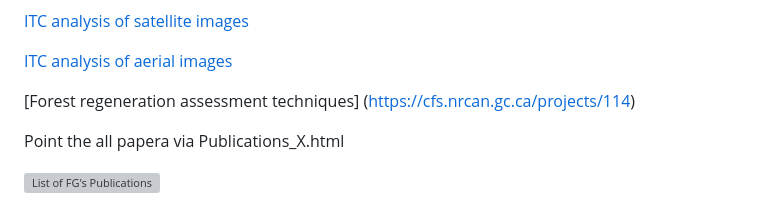
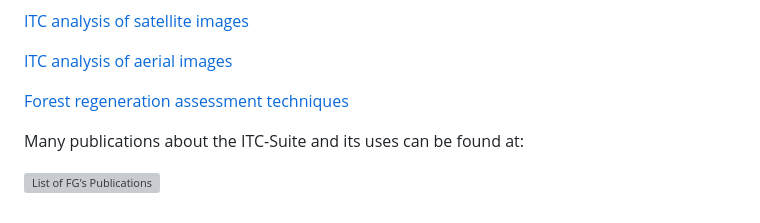
Before and after one commit to f-gougeon/ITC-Suite_Docs, a Markdown page: README.md, the part around the change. Drawn GitHub-style; grey boxes are pictures that could not be loaded.

```diff
--- a/README.md
+++ b/README.md
@@ -160,9 +160,10 @@ Point to various HTML page showing results
 
 [ITC analysis of aerial images](https://cfs.nrcan.gc.ca/projects/113)
 
-[Forest regeneration assessment techniques] (https://cfs.nrcan.gc.ca/projects/114)
+[Forest regeneration assessment techniques](https://cfs.nrcan.gc.ca/projects/114)
 
 
-Point the all papera via Publications_X.html
+
+Many publications about the ITC-Suite and its uses can be found at:
 
 ![List of FG's Publications](./images/publications_e.html)
```
